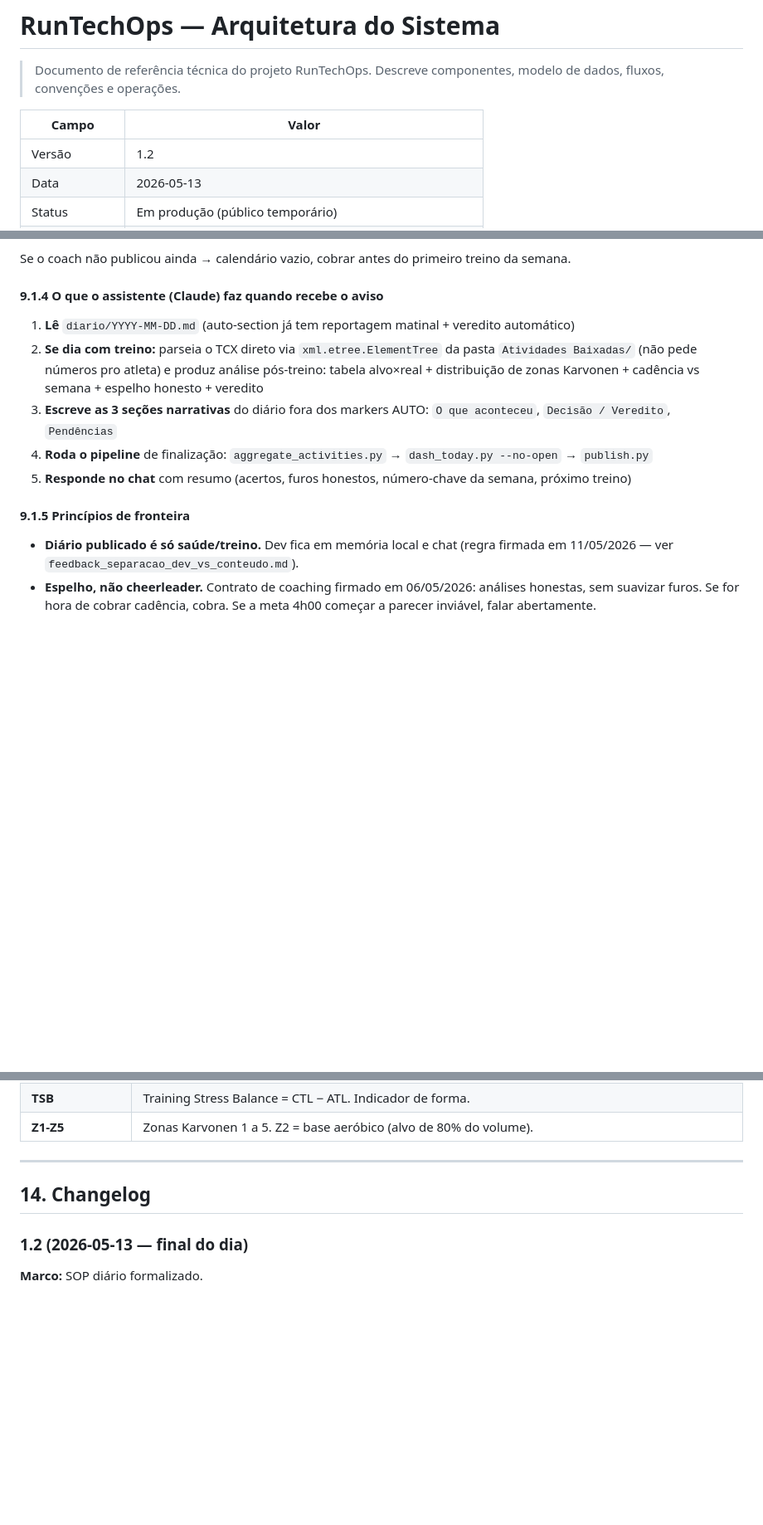
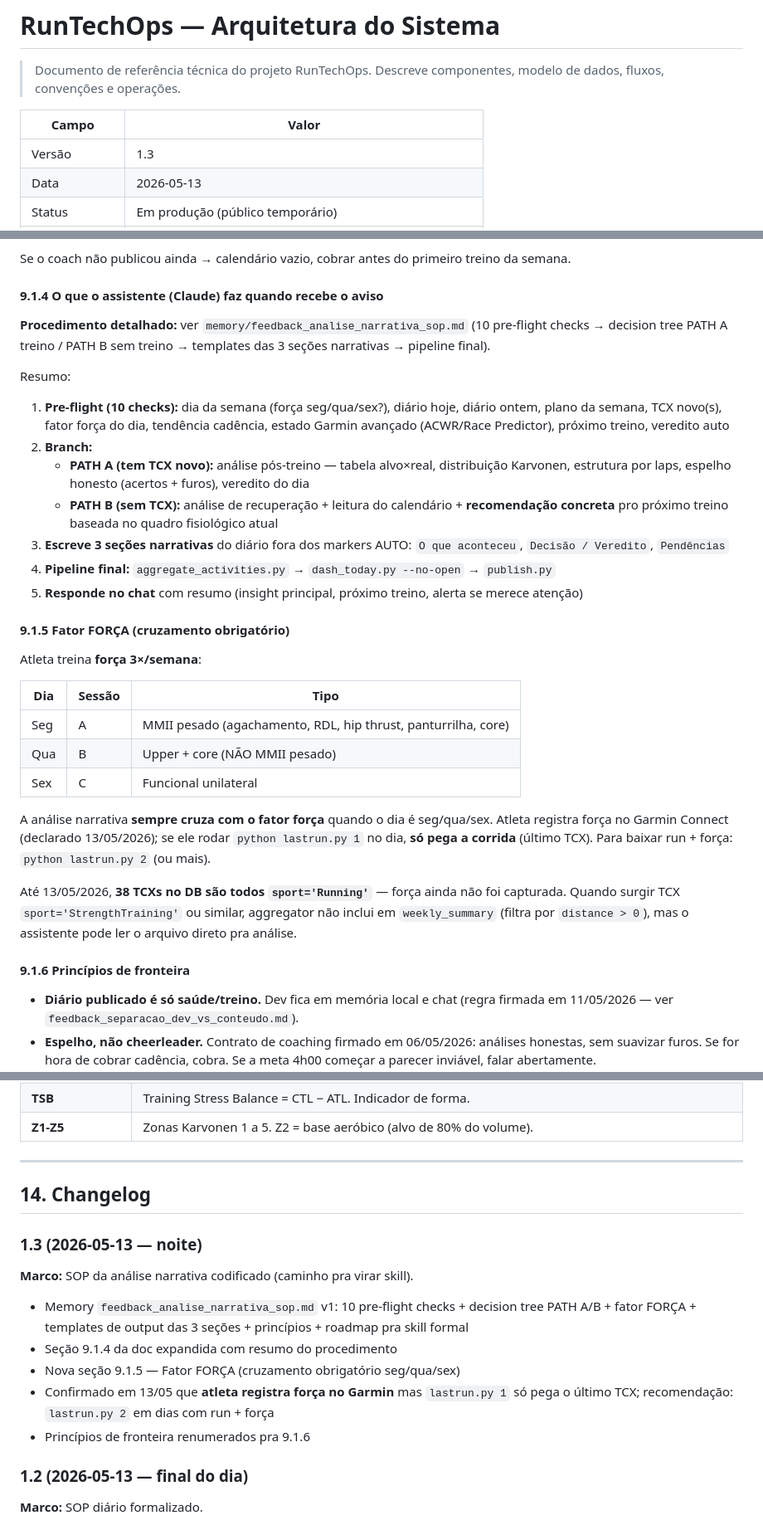
Before and after one commit to dev-automahub/runnops, a Markdown page: docs/ARCHITECTURE.md, 3 parts joined by grey strips. Shown at 83% size. Rendered like a GitHub page; blank space fills up the shorter version.

Commit message:
auto: publish (2026-05-13 22:09)

```diff
--- a/docs/ARCHITECTURE.md
+++ b/docs/ARCHITECTURE.md
@@ -4,7 +4,7 @@
 
 | Campo | Valor |
 |---|---|
-| Versão | 1.2 |
+| Versão | 1.3 |
 | Data | 2026-05-13 |
 | Status | Em produção (público temporário) |
 | Repositório | `dev-automahub/runnops` (GitHub) |
@@ -568,13 +568,33 @@ Se o coach não publicou ainda → calendário vazio, cobrar antes do primeiro t
 
 #### 9.1.4 O que o assistente (Claude) faz quando recebe o aviso
 
-1. **Lê** `diario/YYYY-MM-DD.md` (auto-section já tem reportagem matinal + veredito automático)
-2. **Se dia com treino:** parseia o TCX direto via `xml.etree.ElementTree` da pasta `Atividades Baixadas/` (não pede números pro atleta) e produz análise pós-treino: tabela alvo×real + distribuição de zonas Karvonen + cadência vs semana + espelho honesto + veredito
-3. **Escreve as 3 seções narrativas** do diário fora dos markers AUTO: `O que aconteceu`, `Decisão / Veredito`, `Pendências`
-4. **Roda o pipeline** de finalização: `aggregate_activities.py` → `dash_today.py --no-open` → `publish.py`
-5. **Responde no chat** com resumo (acertos, furos honestos, número-chave da semana, próximo treino)
+**Procedimento detalhado:** ver `memory/feedback_analise_narrativa_sop.md` (10 pre-flight checks → decision tree PATH A treino / PATH B sem treino → templates das 3 seções narrativas → pipeline final).
 
-#### 9.1.5 Princípios de fronteira
+Resumo:
+
+1. **Pre-flight (10 checks):** dia da semana (força seg/qua/sex?), diário hoje, diário ontem, plano da semana, TCX novo(s), fator força do dia, tendência cadência, estado Garmin avançado (ACWR/Race Predictor), próximo treino, veredito auto
+2. **Branch:**
+   - **PATH A (tem TCX novo):** análise pós-treino — tabela alvo×real, distribuição Karvonen, estrutura por laps, espelho honesto (acertos + furos), veredito do dia
+   - **PATH B (sem TCX):** análise de recuperação + leitura do calendário + **recomendação concreta** pro próximo treino baseada no quadro fisiológico atual
+3. **Escreve 3 seções narrativas** do diário fora dos markers AUTO: `O que aconteceu`, `Decisão / Veredito`, `Pendências`
+4. **Pipeline final:** `aggregate_activities.py` → `dash_today.py --no-open` → `publish.py`
+5. **Responde no chat** com resumo (insight principal, próximo treino, alerta se merece atenção)
+
+#### 9.1.5 Fator FORÇA (cruzamento obrigatório)
+
+Atleta treina **força 3×/semana**:
+
+| Dia | Sessão | Tipo |
+|---|---|---|
+| Seg | A | MMII pesado (agachamento, RDL, hip thrust, panturrilha, core) |
+| Qua | B | Upper + core (NÃO MMII pesado) |
+| Sex | C | Funcional unilateral |
+
+A análise narrativa **sempre cruza com o fator força** quando o dia é seg/qua/sex. Atleta registra força no Garmin Connect (declarado 13/05/2026); se ele rodar `python lastrun.py 1` no dia, **só pega a corrida** (último TCX). Para baixar run + força: `python lastrun.py 2` (ou mais).
+
+Até 13/05/2026, **38 TCXs no DB são todos `sport='Running'`** — força ainda não foi capturada. Quando surgir TCX `sport='StrengthTraining'` ou similar, aggregator não inclui em `weekly_summary` (filtra por `distance > 0`), mas o assistente pode ler o arquivo direto pra análise.
+
+#### 9.1.6 Princípios de fronteira
 
 - **Diário publicado é só saúde/treino.** Dev fica em memória local e chat (regra firmada em 11/05/2026 — ver `feedback_separacao_dev_vs_conteudo.md`).
 - **Espelho, não cheerleader.** Contrato de coaching firmado em 06/05/2026: análises honestas, sem suavizar furos. Se for hora de cobrar cadência, cobra. Se a meta 4h00 começar a parecer inviável, falar abertamente.
@@ -765,6 +785,16 @@ Quando dashboard estabilizar (~1 semana sem mudanças visuais):
 
 ## 14. Changelog
 
+### 1.3 (2026-05-13 — noite)
+
+**Marco:** SOP da análise narrativa codificado (caminho pra virar skill).
+
+- Memory `feedback_analise_narrativa_sop.md` v1: 10 pre-flight checks + decision tree PATH A/B + fator FORÇA + templates de output das 3 seções + princípios + roadmap pra skill formal
+- Seção 9.1.4 da doc expandida com resumo do procedimento
+- Nova seção 9.1.5 — Fator FORÇA (cruzamento obrigatório seg/qua/sex)
+- Confirmado em 13/05 que **atleta registra força no Garmin** mas `lastrun.py 1` só pega o último TCX; recomendação: `lastrun.py 2` em dias com run + força
+- Princípios de fronteira renumerados pra 9.1.6
+
 ### 1.2 (2026-05-13 — final do dia)
 
 **Marco:** SOP diário formalizado.
```
